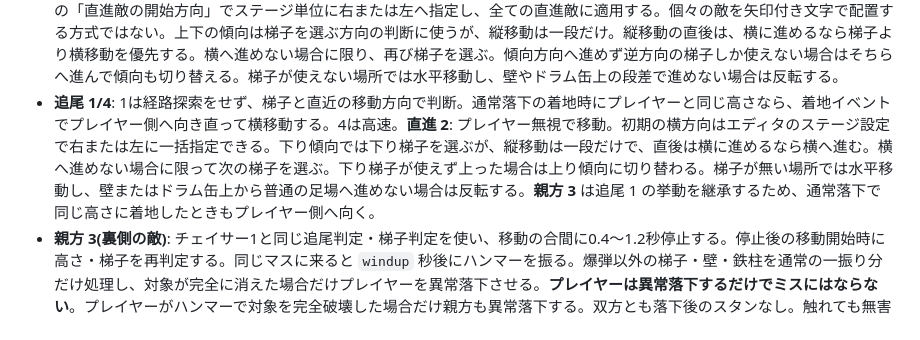
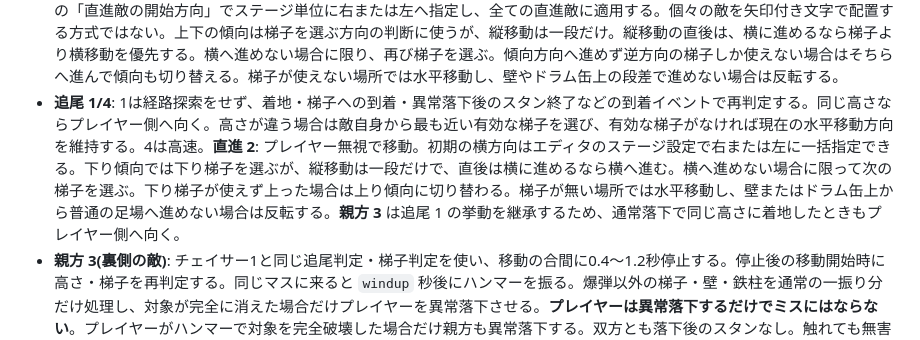
Before and after one commit to Himynameis-maker/rekikuru, a Markdown page: docs/SPEC.md, the part around the change. GitHub-like rendering.

Commit message:
Clarify chaser fallback behavior in spec

```diff
--- a/docs/SPEC.md
+++ b/docs/SPEC.md
@@ -85,7 +85,7 @@ js/main.js              DOM配線・モード切替(title/edit/play)・入力・
 - **扉 D**: 叩くと `openTime` 秒開く。開いた扉に着いた敵(noDoor でない)は隠れる。全敵が隠れると強制的に扉が開き、敵が出てくる(`checkAllHidden`/`onExit`)。
 - **異常落下(`startAbn`)**: 床を無視して最下段まで速く落ちる(ドラム缶の上で止まる)→通常キャラは着地後 `fall.stun` 秒気絶し、速度 `fall.boost`×lv アップ(lv最大2)。ただしプレイヤーと親方3は着地後のスタンなし。プレイヤーは落下中ハンマー不可。
 - **直進 2**: 初期状態では上下の傾向を持たず、初めて梯子を実際に移動した方向で傾向が決まる。両方向に梯子がある場合は初回だけ下りを選ぶが、これは未確定状態での選択順であり、梯子移動後に初めて傾向が確定する。初期の横方向は、エディタの「直進敵の開始方向」でステージ単位に右または左へ指定し、全ての直進敵に適用する。個々の敵を矢印付き文字で配置する方式ではない。上下の傾向は梯子を選ぶ方向の判断に使うが、縦移動は一段だけ。縦移動の直後は、横に進めるなら梯子より横移動を優先する。横へ進めない場合に限り、再び梯子を選ぶ。傾向方向へ進めず逆方向の梯子しか使えない場合はそちらへ進んで傾向も切り替える。梯子が使えない場所では水平移動し、壁やドラム缶上の段差で進めない場合は反転する。
-- **追尾 1/4**: 1は経路探索をせず、梯子と直近の移動方向で判断。通常落下の着地時にプレイヤーと同じ高さなら、着地イベントでプレイヤー側へ向き直って横移動する。4は高速。**直進 2**: プレイヤー無視で移動。初期の横方向はエディタのステージ設定で右または左に一括指定できる。下り傾向では下り梯子を選ぶが、縦移動は一段だけで、直後は横に進めるなら横へ進む。横へ進めない場合に限って次の梯子を選ぶ。下り梯子が使えず上った場合は上り傾向に切り替わる。梯子が無い場所では水平移動し、壁またはドラム缶上から普通の足場へ進めない場合は反転する。**親方 3** は追尾 1 の挙動を継承するため、通常落下で同じ高さに着地したときもプレイヤー側へ向く。
+- **追尾 1/4**: 1は経路探索をせず、着地・梯子への到着・異常落下後のスタン終了などの到着イベントで再判定する。同じ高さならプレイヤー側へ向く。高さが違う場合は敵自身から最も近い有効な梯子を選び、有効な梯子がなければ現在の水平移動方向を維持する。4は高速。**直進 2**: プレイヤー無視で移動。初期の横方向はエディタのステージ設定で右または左に一括指定できる。下り傾向では下り梯子を選ぶが、縦移動は一段だけで、直後は横に進めるなら横へ進む。横へ進めない場合に限って次の梯子を選ぶ。下り梯子が使えず上った場合は上り傾向に切り替わる。梯子が無い場所では水平移動し、壁またはドラム缶上から普通の足場へ進めない場合は反転する。**親方 3** は追尾 1 の挙動を継承するため、通常落下で同じ高さに着地したときもプレイヤー側へ向く。
 - **親方 3(裏側の敵)**: チェイサー1と同じ追尾判定・梯子判定を使い、移動の合間に0.4〜1.2秒停止する。停止後の移動開始時に高さ・梯子を再判定する。同じマスに来ると `windup` 秒後にハンマーを振る。爆弾以外の梯子・壁・鉄柱を通常の一振り分だけ処理し、対象が完全に消えた場合だけプレイヤーを異常落下させる。**プレイヤーは異常落下するだけでミスにはならない**。プレイヤーがハンマーで対象を完全破壊した場合だけ親方も異常落下する。双方とも落下後のスタンなし。触れても無害(harmless)。
 - **火の玉**: `Game` が `interval` 秒ごとに、左右端のどちらかから、**横幅の半分以上が地面の段(と最下段)**のランダムな1段に出し、反対端まで直進(ループしない)。触れるとミス。
 - ミス: 追尾/直進/火の玉に触れる(`near<.65`)、落ちるドラム缶の下。残機 `player.lives`=3、0でゲームオーバー。
```
